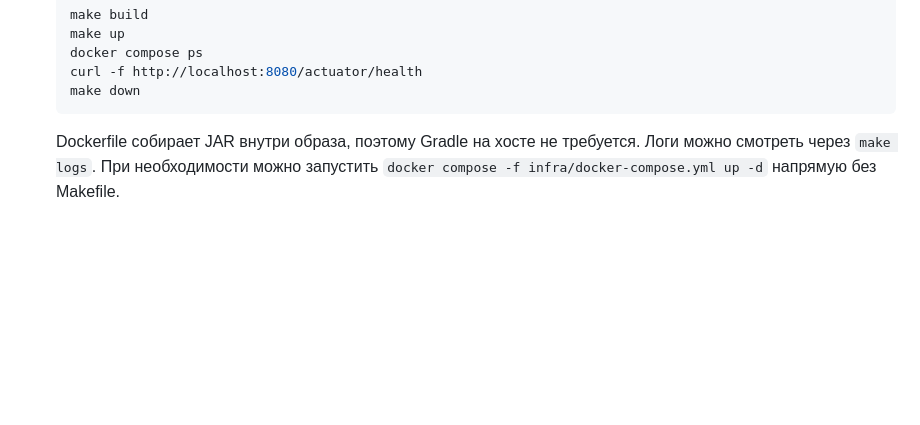
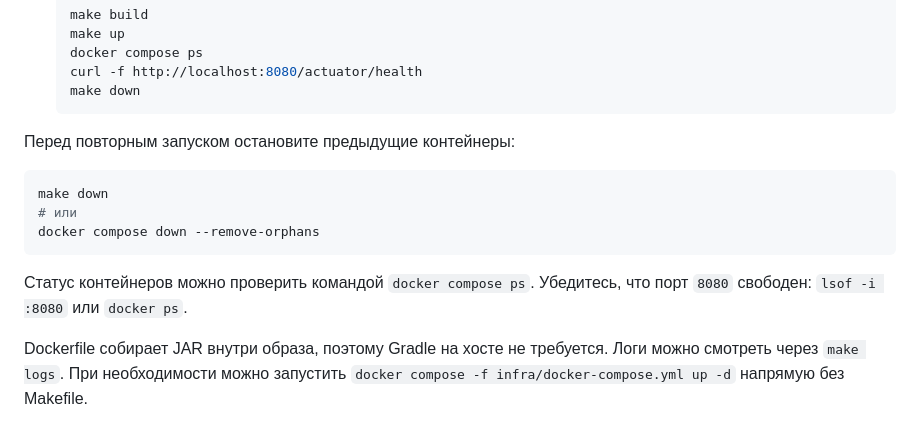
Before and after one commit to Idzumikatsu/crm, a Markdown page: README.md, the part around the change. Drawn GitHub-style; blank space fills up the shorter version.

Commit message:
docs: add compose hints

````diff
--- a/README.md
+++ b/README.md
@@ -96,6 +96,17 @@
    curl -f http://localhost:8080/actuator/health
    make down
    ```
+
+Перед повторным запуском остановите предыдущие контейнеры:
+
+```bash
+make down
+# или
+docker compose down --remove-orphans
+```
+
+Статус контейнеров можно проверить командой `docker compose ps`.
+Убедитесь, что порт `8080` свободен: `lsof -i :8080` или `docker ps`.
 
    Dockerfile собирает JAR внутри образа, поэтому Gradle на хосте не требуется.
    Логи можно смотреть через `make logs`. При необходимости можно запустить
````
